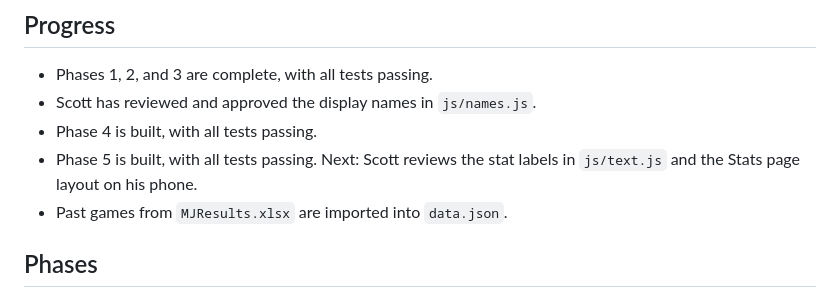
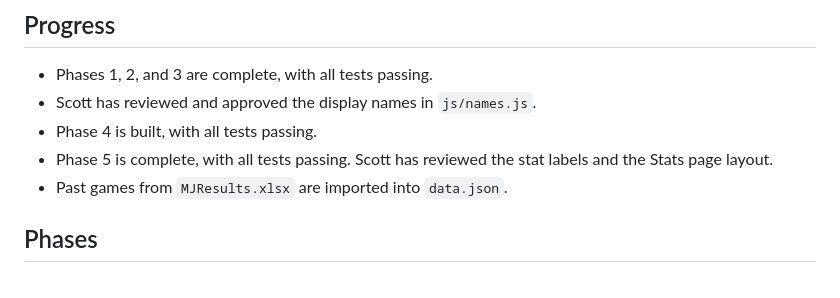
Before and after one commit to ScottNak/riichiMjTracker, a Markdown page: plan.md, the part around the change. GitHub-like rendering.

Commit message:
Plan: phase 5 complete

```diff
--- a/plan.md
+++ b/plan.md
@@ -155,7 +155,7 @@ Based on M-League rules, with these settings:
 - Phases 1, 2, and 3 are complete, with all tests passing.
 - Scott has reviewed and approved the display names in `js/names.js`.
 - Phase 4 is built, with all tests passing.
-- Phase 5 is built, with all tests passing. Next: Scott reviews the stat labels in `js/text.js` and the Stats page layout on his phone.
+- Phase 5 is complete, with all tests passing. Scott has reviewed the stat labels and the Stats page layout.
 - Past games from `MJResults.xlsx` are imported into `data.json`.
 
 ## Phases
```
